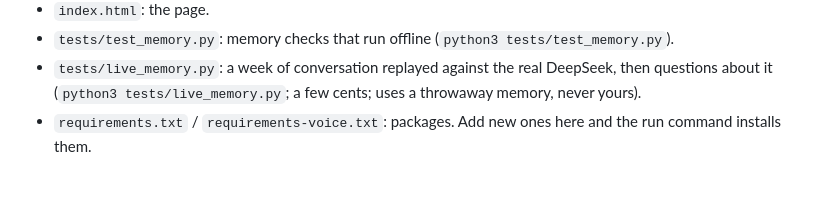
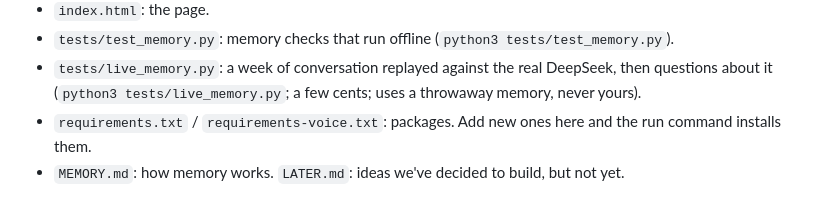
Before and after one commit to cybercryptixcoder/Avy, a Markdown page: README.md, the part around the change. GitHub-like rendering.

Commit message:
LATER.md: the living graph view, and other ideas tabled for later

```diff
--- a/README.md
+++ b/README.md
@@ -84,3 +84,4 @@ Everything stays in this folder:
 - `tests/live_memory.py`: a week of conversation replayed against the real DeepSeek, then questions
   about it (`python3 tests/live_memory.py`; a few cents; uses a throwaway memory, never yours).
 - `requirements.txt` / `requirements-voice.txt`: packages. Add new ones here and the run command installs them.
+- `MEMORY.md`: how memory works. `LATER.md`: ideas we've decided to build, but not yet.
```
Also changed, not shown: LATER.md (added, +40 -0 lines).
